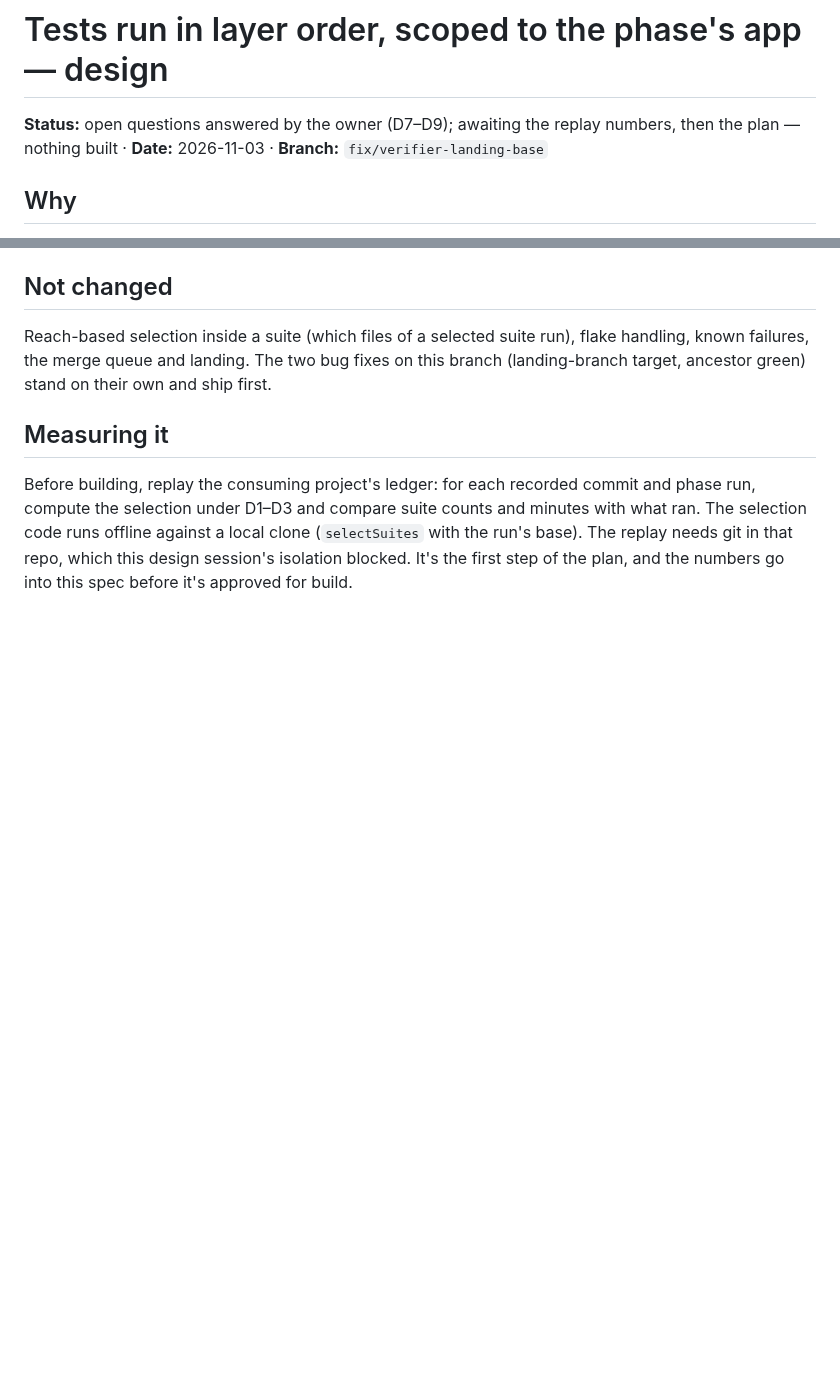
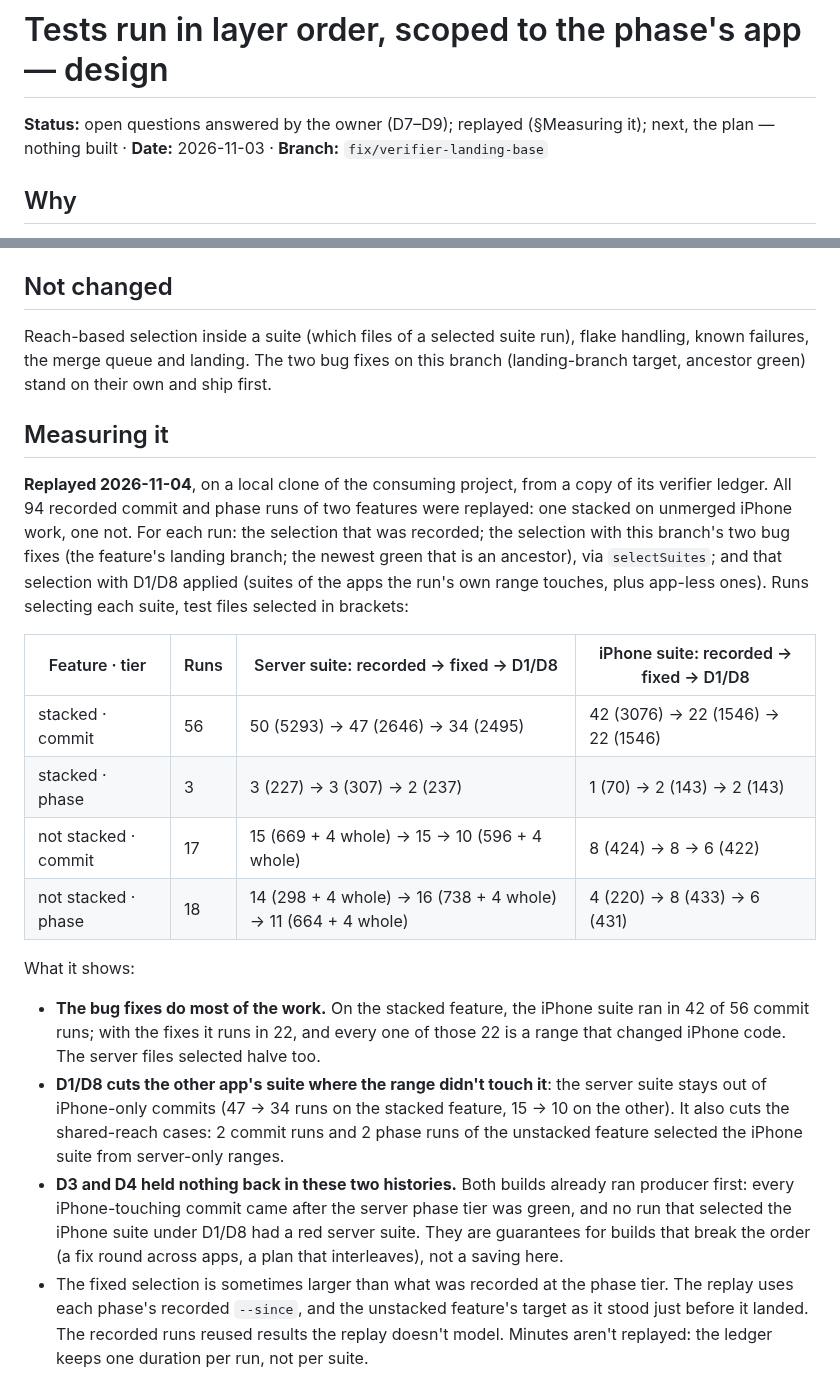
Before and after one commit to lukekeith/builder, a Markdown page: docs/specs/2026-11-03-layered-test-scheduling-design.md, 2 parts joined by grey strips. GitHub-like rendering; blank space fills up the shorter version.

Commit message:
docs(spec): replay numbers — the bug fixes halve the stacked feature's iPhone runs; D1/D8 trims the other app's suite; D3/D4 are guarantees, not savings, in these histories
Co-Authored-By: Claude Opus 5.5 <noreply@anthropic.com>

```diff
--- a/docs/specs/2026-11-03-layered-test-scheduling-design.md
+++ b/docs/specs/2026-11-03-layered-test-scheduling-design.md
@@ -1,6 +1,6 @@
 # Tests run in layer order, scoped to the phase's app — design
 
-**Status:** open questions answered by the owner (D7–D9); awaiting the replay numbers, then the plan — nothing built · **Date:** 2026-11-03 · **Branch:** `fix/verifier-landing-base`
+**Status:** open questions answered by the owner (D7–D9); replayed (§Measuring it); next, the plan — nothing built · **Date:** 2026-11-03 · **Branch:** `fix/verifier-landing-base`
 
 ## Why
 
@@ -92,8 +92,34 @@ ancestor green) stand on their own and ship first.
 
 ## Measuring it
 
-Before building, replay the consuming project's ledger: for each recorded commit and phase run,
-compute the selection under D1–D3 and compare suite counts and minutes with what ran. The selection
-code runs offline against a local clone (`selectSuites` with the run's base). The replay needs git in
-that repo, which this design session's isolation blocked. It's the first step of the plan, and the
-numbers go into this spec before it's approved for build.
+**Replayed 2026-11-04**, on a local clone of the consuming project, from a copy of its verifier
+ledger. All 94 recorded commit and phase runs of two features were replayed: one stacked on unmerged
+iPhone work, one not. For each run: the selection that was recorded; the selection with this branch's two
+bug fixes (the feature's landing branch; the newest green that is an ancestor), via `selectSuites`; and
+that selection with D1/D8 applied (suites of the apps the run's own range touches, plus app-less ones).
+Runs selecting each suite, test files selected in brackets:
+
+| Feature · tier | Runs | Server suite: recorded → fixed → D1/D8 | iPhone suite: recorded → fixed → D1/D8 |
+|---|---|---|---|
+| stacked · commit | 56 | 50 (5293) → 47 (2646) → 34 (2495) | 42 (3076) → 22 (1546) → 22 (1546) |
+| stacked · phase | 3 | 3 (227) → 3 (307) → 2 (237) | 1 (70) → 2 (143) → 2 (143) |
+| not stacked · commit | 17 | 15 (669 + 4 whole) → 15 → 10 (596 + 4 whole) | 8 (424) → 8 → 6 (422) |
+| not stacked · phase | 18 | 14 (298 + 4 whole) → 16 (738 + 4 whole) → 11 (664 + 4 whole) | 4 (220) → 8 (433) → 6 (431) |
+
+What it shows:
+
+- **The bug fixes do most of the work.** On the stacked feature, the iPhone suite ran in 42 of 56
+  commit runs; with the fixes it runs in 22, and every one of those 22 is a range that changed iPhone
+  code. The server files selected halve too.
+- **D1/D8 cuts the other app's suite where the range didn't touch it**: the server suite stays out of
+  iPhone-only commits (47 → 34 runs on the stacked feature, 15 → 10 on the other). It also cuts the
+  shared-reach cases: 2 commit runs and 2 phase runs of the unstacked feature selected the iPhone suite
+  from server-only ranges.
+- **D3 and D4 held nothing back in these two histories.** Both builds already ran producer first: every
+  iPhone-touching commit came after the server phase tier was green, and no run that selected the iPhone
+  suite under D1/D8 had a red server suite. They are guarantees for builds that break the order (a fix
+  round across apps, a plan that interleaves), not a saving here.
+- The fixed selection is sometimes larger than what was recorded at the phase tier. The replay uses each
+  phase's recorded `--since`, and the unstacked feature's target as it stood just before it landed.
+  The recorded runs reused results the replay doesn't model. Minutes aren't replayed: the ledger
+  keeps one duration per run, not per suite.
```
